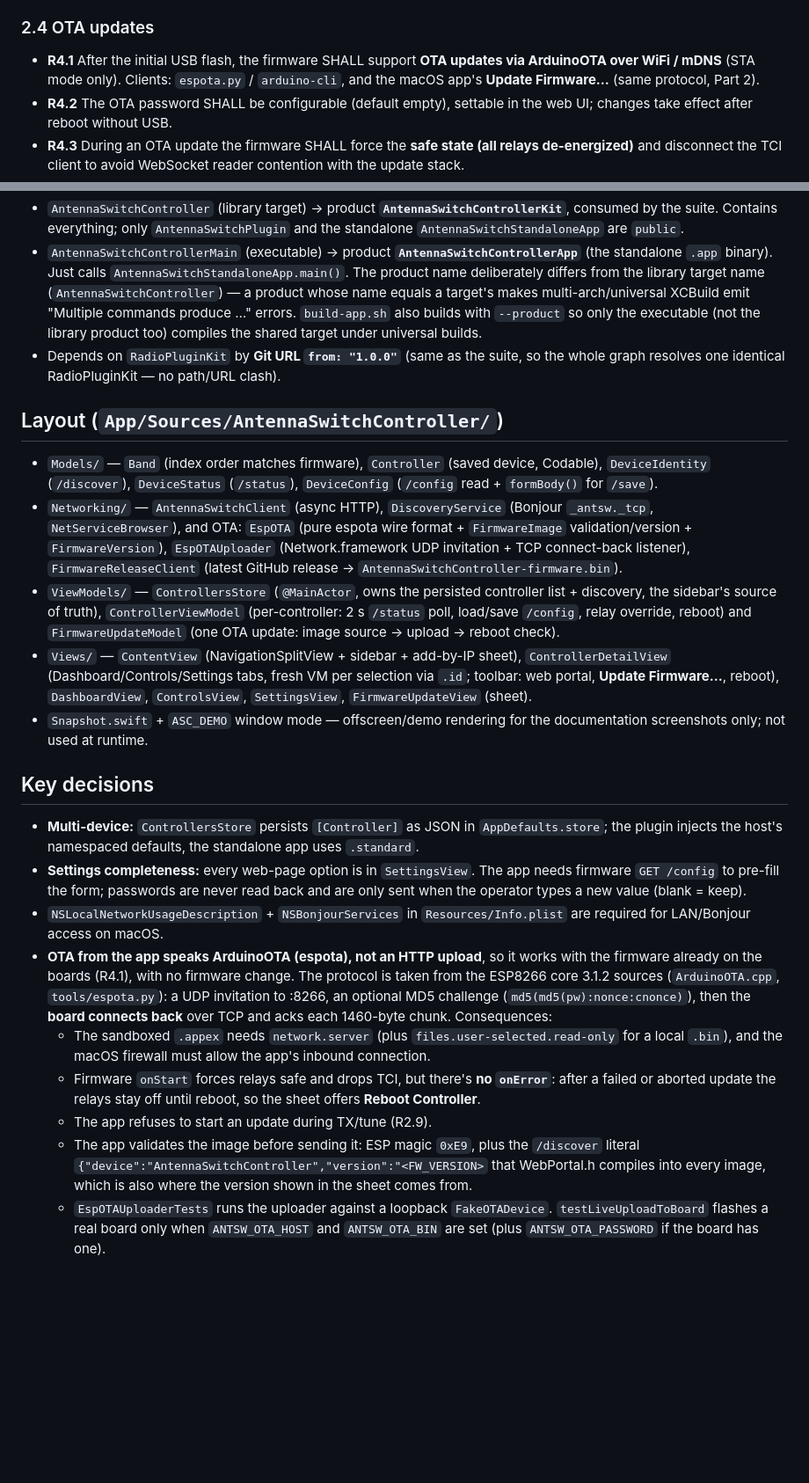
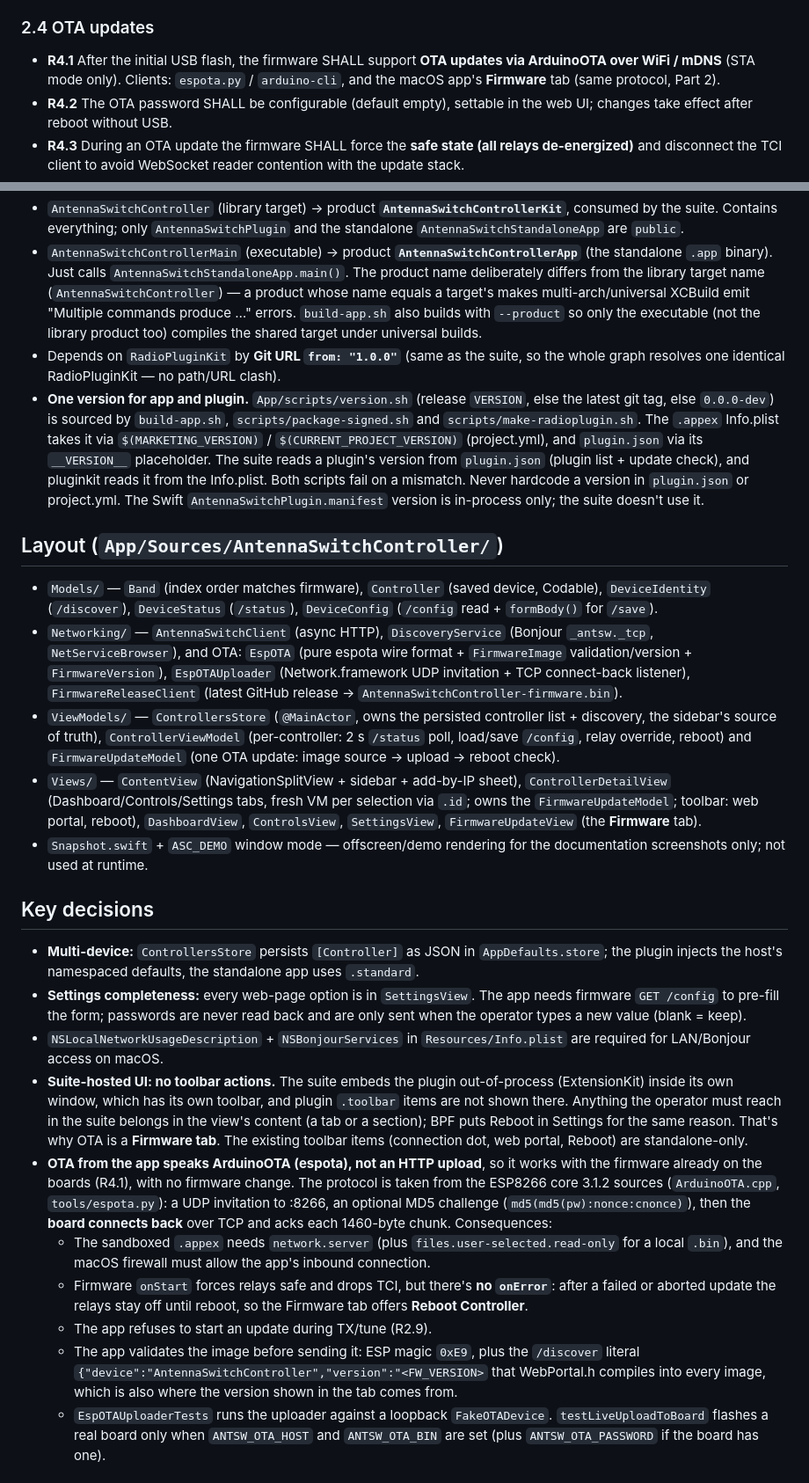
Before and after one commit to VU3ESV/AntennaSwitchController, a Markdown page: CLAUDE.md, 2 parts joined by grey strips. Shown at 88% size. Rendered like a GitHub page; blank space fills up the shorter version.

```diff
--- a/CLAUDE.md
+++ b/CLAUDE.md
@@ -152,7 +152,7 @@ at power-up, and SHOULD prefer GPIO14/12/13/4/5 for the most-used bands.
 
 - **R4.1** After the initial USB flash, the firmware SHALL support **OTA updates
   via ArduinoOTA over WiFi / mDNS** (STA mode only). Clients: `espota.py` /
-  `arduino-cli`, and the macOS app's **Update Firmware…** (same protocol, Part 2).
+  `arduino-cli`, and the macOS app's **Firmware** tab (same protocol, Part 2).
 - **R4.2** The OTA password SHALL be configurable (default empty), settable in
   the web UI; changes take effect after reboot without USB.
 - **R4.3** During an OTA update the firmware SHALL force the **safe state (all
@@ -287,6 +287,15 @@ Controllers. Mirrors the conventions of `VU3ESV/BandPassFilterControllerApp`.
   library product too) compiles the shared target under universal builds.
 - Depends on `RadioPluginKit` by **Git URL `from: "1.0.0"`** (same as the suite,
   so the whole graph resolves one identical RadioPluginKit — no path/URL clash).
+- **One version for app and plugin.** `App/scripts/version.sh` (release `VERSION`,
+  else the latest git tag, else `0.0.0-dev`) is sourced by `build-app.sh`,
+  `scripts/package-signed.sh` and `scripts/make-radioplugin.sh`. The `.appex`
+  Info.plist takes it via `$(MARKETING_VERSION)` / `$(CURRENT_PROJECT_VERSION)`
+  (project.yml), and `plugin.json` via its `__VERSION__` placeholder. The suite
+  reads a plugin's version from `plugin.json` (plugin list + update check), and
+  pluginkit reads it from the Info.plist. Both scripts fail on a mismatch. Never
+  hardcode a version in `plugin.json` or project.yml. The Swift
+  `AntennaSwitchPlugin.manifest` version is in-process only; the suite doesn't use it.
 
 ## Layout (`App/Sources/AntennaSwitchController/`)
 - `Models/` — `Band` (index order matches firmware), `Controller` (saved device,
@@ -303,8 +312,9 @@ Controllers. Mirrors the conventions of `VU3ESV/BandPassFilterControllerApp`.
   and `FirmwareUpdateModel` (one OTA update: image source → upload → reboot check).
 - `Views/` — `ContentView` (NavigationSplitView + sidebar + add-by-IP sheet),
   `ControllerDetailView` (Dashboard/Controls/Settings tabs, fresh VM per
-  selection via `.id`; toolbar: web portal, **Update Firmware…**, reboot),
-  `DashboardView`, `ControlsView`, `SettingsView`, `FirmwareUpdateView` (sheet).
+  selection via `.id`; owns the `FirmwareUpdateModel`; toolbar: web portal,
+  reboot), `DashboardView`, `ControlsView`, `SettingsView`, `FirmwareUpdateView`
+  (the **Firmware** tab).
 - `Snapshot.swift` + `ASC_DEMO` window mode — offscreen/demo rendering for the
   documentation screenshots only; not used at runtime.
 
@@ -317,6 +327,12 @@ Controllers. Mirrors the conventions of `VU3ESV/BandPassFilterControllerApp`.
   back and are only sent when the operator types a new value (blank = keep).
 - `NSLocalNetworkUsageDescription` + `NSBonjourServices` in `Resources/Info.plist`
   are required for LAN/Bonjour access on macOS.
+- **Suite-hosted UI: no toolbar actions.** The suite embeds the plugin
+  out-of-process (ExtensionKit) inside its own window, which has its own toolbar,
+  and plugin `.toolbar` items are not shown there. Anything the operator must
+  reach in the suite belongs in the view's content (a tab or a section); BPF puts
+  Reboot in Settings for the same reason. That's why OTA is a **Firmware tab**. The
+  existing toolbar items (connection dot, web portal, Reboot) are standalone-only.
 - **OTA from the app speaks ArduinoOTA (espota), not an HTTP upload**, so it works
   with the firmware already on the boards (R4.1), with no firmware change. The
   protocol is taken from the ESP8266 core 3.1.2 sources (`ArduinoOTA.cpp`,
@@ -328,12 +344,12 @@ Controllers. Mirrors the conventions of `VU3ESV/BandPassFilterControllerApp`.
     connection.
   - Firmware `onStart` forces relays safe and drops TCI, but there's **no
     `onError`**: after a failed or aborted update the relays stay off until
-    reboot, so the sheet offers **Reboot Controller**.
+    reboot, so the Firmware tab offers **Reboot Controller**.
   - The app refuses to start an update during TX/tune (R2.9).
   - The app validates the image before sending it: ESP magic `0xE9`, plus the
     `/discover` literal `{"device":"AntennaSwitchController","version":"<FW_VERSION>`
     that WebPortal.h compiles into every image, which is also where the version
-    shown in the sheet comes from.
+    shown in the tab comes from.
   - `EspOTAUploaderTests` runs the uploader against a loopback `FakeOTADevice`.
     `testLiveUploadToBoard` flashes a real board only when `ANTSW_OTA_HOST` and
     `ANTSW_OTA_BIN` are set (plus `ANTSW_OTA_PASSWORD` if the board has one).
```
Also changed, not shown: CHANGELOG.md (+17 -1 lines), README.md (+8 -6 lines), App/docs/images/app-firmware-update.png, 12 other files.
